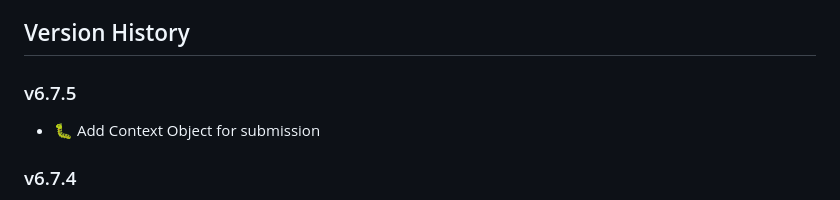
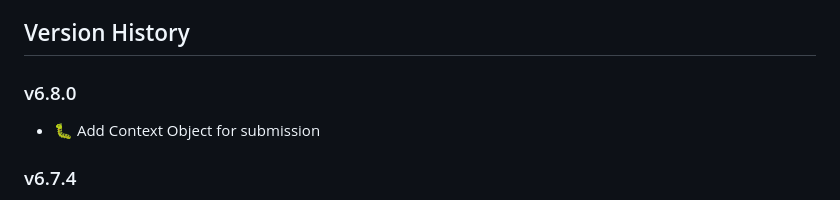
Before and after one commit to dfpc-coe/etl-base, a Markdown page: CHANGELOG.md, the part around the change. Drawn GitHub-style.

Commit message:
Fix v number

```diff
--- a/CHANGELOG.md
+++ b/CHANGELOG.md
@@ -10,7 +10,7 @@
 
 ## Version History
 
-### v6.7.5
+### v6.8.0
 
 - :bug: Add Context Object for submission
 
```
